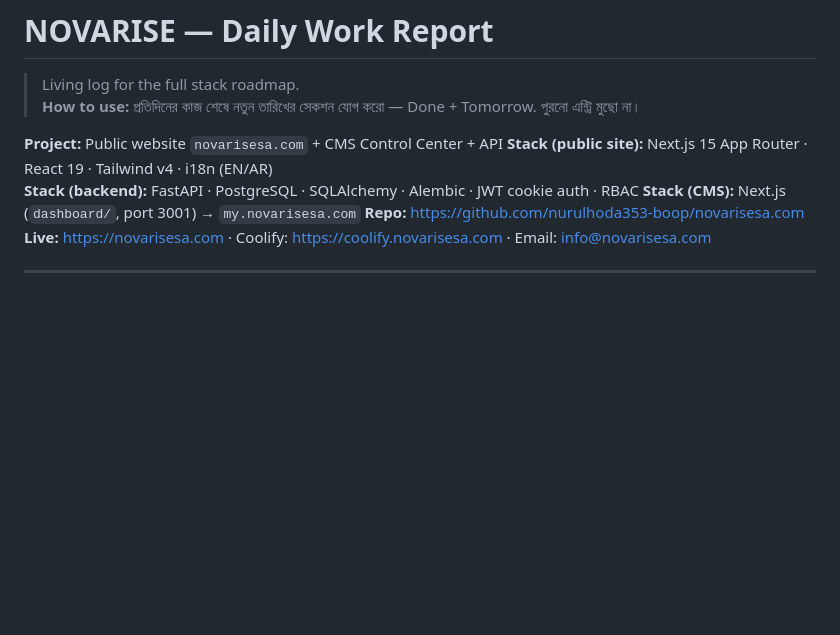
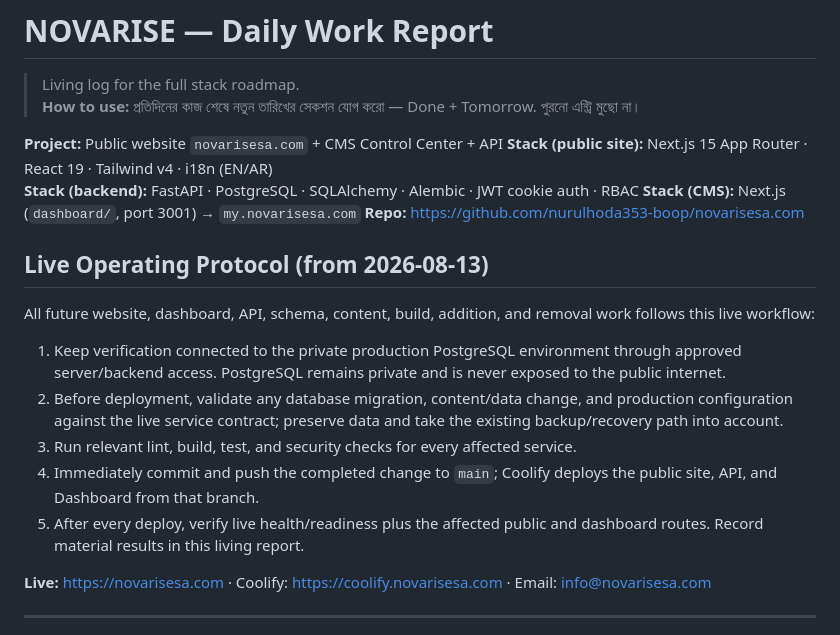
Before and after one commit to nurulhoda353-boop/novarisesa.com, a Markdown page: docs/DAILY_REPORT.md, the part around the change. GitHub-like rendering; blank space fills up the shorter version.

Commit message:
Document live production workflow

```diff
--- a/docs/DAILY_REPORT.md
+++ b/docs/DAILY_REPORT.md
@@ -8,6 +8,17 @@
 **Stack (backend):** FastAPI · PostgreSQL · SQLAlchemy · Alembic · JWT cookie auth · RBAC
 **Stack (CMS):** Next.js (`dashboard/`, port 3001) → `my.novarisesa.com`
 **Repo:** https://github.com/nurulhoda353-boop/novarisesa.com
+
+## Live Operating Protocol (from 2026-08-13)
+
+All future website, dashboard, API, schema, content, build, addition, and removal work follows this live workflow:
+
+1. Keep verification connected to the private production PostgreSQL environment through approved server/backend access. PostgreSQL remains private and is never exposed to the public internet.
+2. Before deployment, validate any database migration, content/data change, and production configuration against the live service contract; preserve data and take the existing backup/recovery path into account.
+3. Run relevant lint, build, test, and security checks for every affected service.
+4. Immediately commit and push the completed change to `main`; Coolify deploys the public site, API, and Dashboard from that branch.
+5. After every deploy, verify live health/readiness plus the affected public and dashboard routes. Record material results in this living report.
+
 **Live:** https://novarisesa.com · Coolify: https://coolify.novarisesa.com · Email: info@novarisesa.com
 
 ---
```
